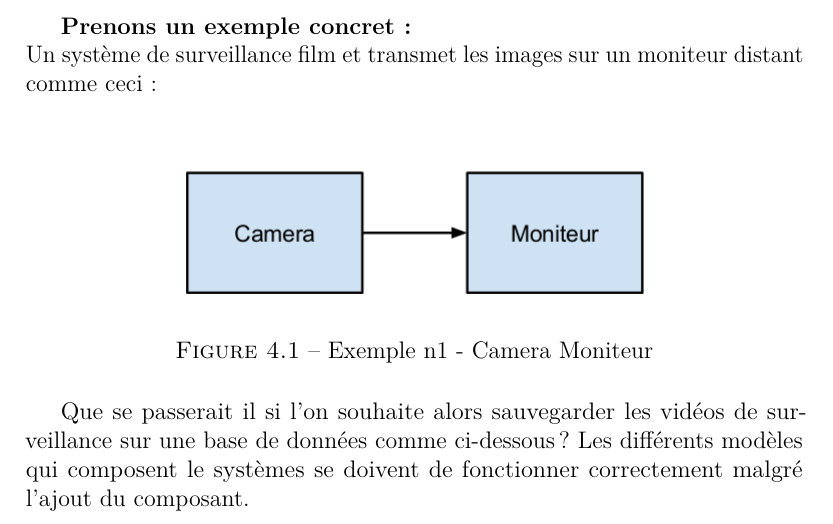
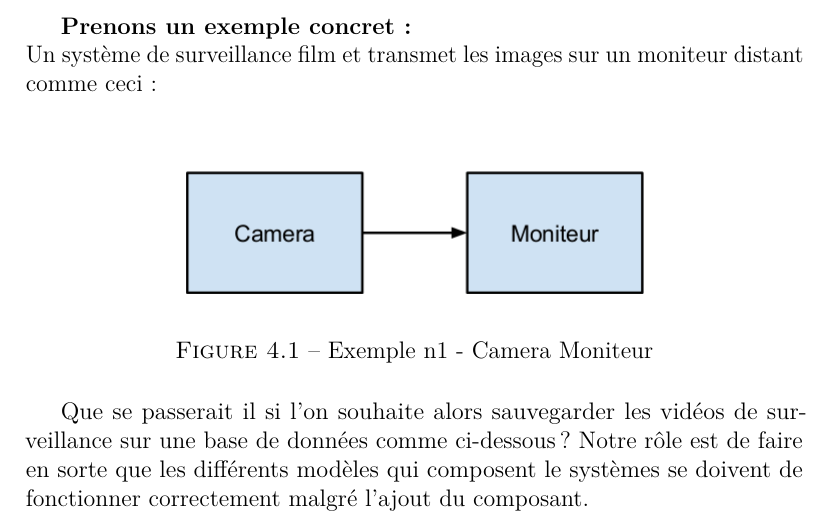
Before and after one commit to masters-info-nantes/ter-modeles, a LaTeX document (rapport/rapport.tex): part of page 7 of 27, cut so that both start at the same text. Compiled offline with pdfLaTeX.

Commit message:
udpate prob part

```diff
--- a/rapport/rapport.tex
+++ b/rapport/rapport.tex
@@ -126,7 +126,7 @@ Un système de surveillance film et transmet les images sur un moniteur distant
 \end{figure}
 %Integrer image : automate camera + automate moniteur
 Que se passerait il si l'on souhaite alors sauvegarder les vidéos de surveillance sur une base de données comme ci-dessous?
-Les différents modèles qui composent le systèmes se doivent de fonctionner correctement malgré l'ajout du composant.\\\\
+Notre rôle est de faire en sorte que les différents modèles qui composent le systèmes se doivent de fonctionner correctement malgré l'ajout du composant. \\\\
 \begin{figure}[!h]
 	\centering
 	\includegraphics[scale=0.5]{ressources/camera-bdd-moniteur.png}
```
